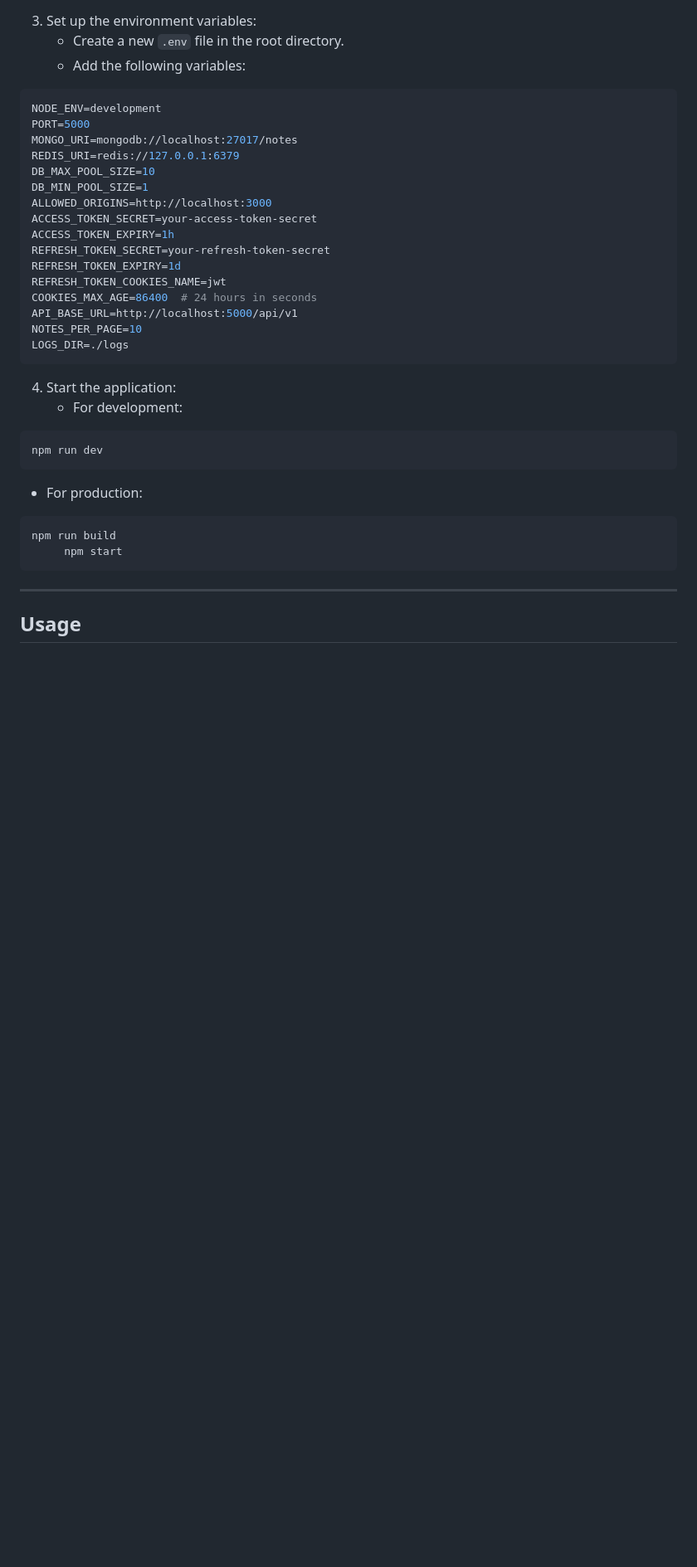
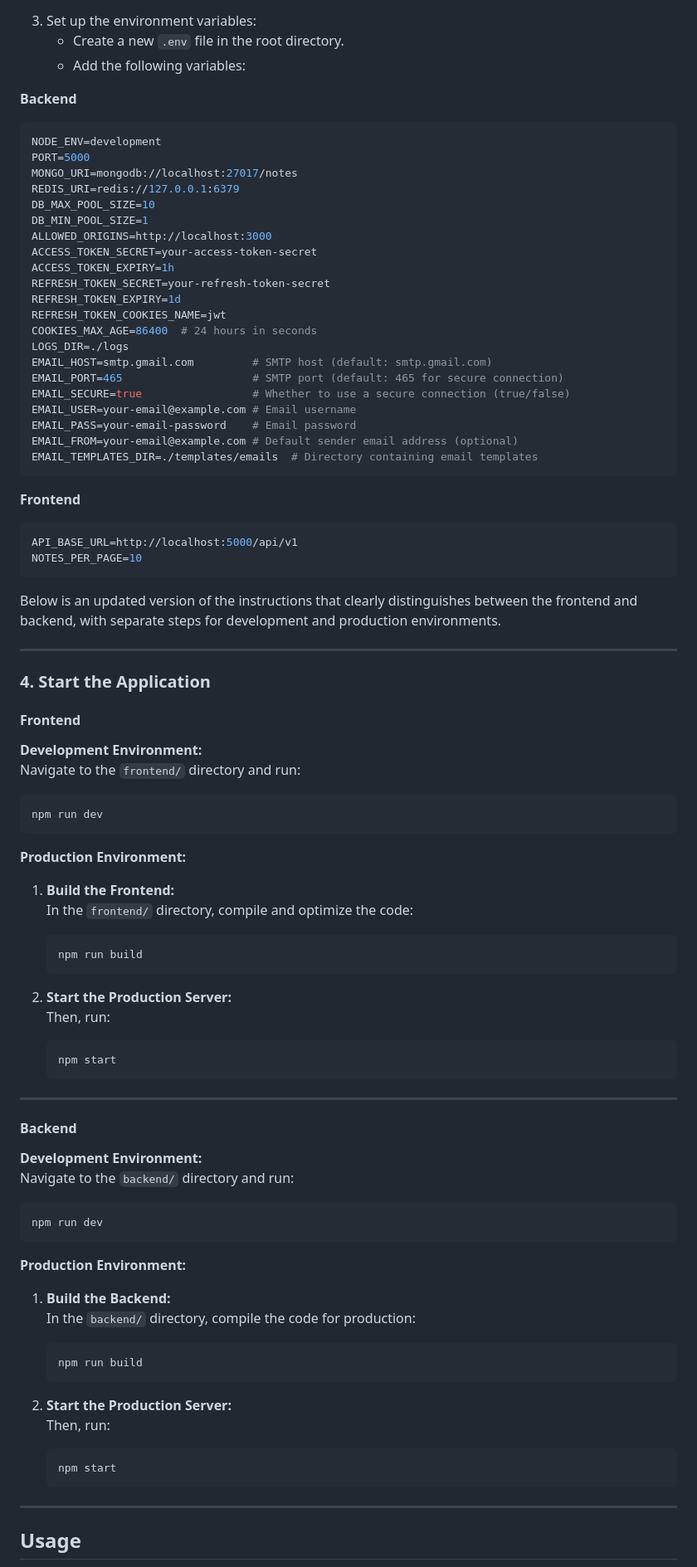
Before and after one commit to YoussefKamal098/note-verse, a Markdown page: README.md, the part around the change printed below. Shown: that part at 83% size. GitHub-like rendering; blank space fills up the shorter version.

Commit message:
docs: Update README for frontend/backend startup and env vars
- Separated instructions for frontend and backend in development and production.
- Added detailed commands for building and starting the application.
- Updated documentation for environment variable configuration.

````diff
--- a/README.md
+++ b/README.md
@@ -52,6 +52,8 @@ npm install
     - Create a new `.env` file in the root directory.
     - Add the following variables:
 
+**Backend**
+
 ```env
 NODE_ENV=development
 PORT=5000
@@ -66,24 +68,81 @@ REFRESH_TOKEN_SECRET=your-refresh-token-secret
 REFRESH_TOKEN_EXPIRY=1d
 REFRESH_TOKEN_COOKIES_NAME=jwt
 COOKIES_MAX_AGE=86400  # 24 hours in seconds
+LOGS_DIR=./logs
+EMAIL_HOST=smtp.gmail.com         # SMTP host (default: smtp.gmail.com)
+EMAIL_PORT=465                    # SMTP port (default: 465 for secure connection)
+EMAIL_SECURE=true                 # Whether to use a secure connection (true/false)
+EMAIL_USER=your-email@example.com # Email username
+EMAIL_PASS=your-email-password    # Email password
+EMAIL_FROM=your-email@example.com # Default sender email address (optional)
+EMAIL_TEMPLATES_DIR=./templates/emails  # Directory containing email templates
+```
+
+**Frontend**
+
+```env
 API_BASE_URL=http://localhost:5000/api/v1
 NOTES_PER_PAGE=10
-LOGS_DIR=./logs
 ```
 
-4. Start the application:
-    - For development:
+Below is an updated version of the instructions that clearly distinguishes between the frontend and backend, with
+separate steps for development and production environments.
 
-```shell script
+---
+
+### 4. Start the Application
+
+#### Frontend
+
+**Development Environment:**
+Navigate to the `frontend/` directory and run:
+
+```bash
 npm run dev
 ```
 
-- For production:
+**Production Environment:**
 
-```shell script
-npm run build
-     npm start
+1. **Build the Frontend:**
+   In the `frontend/` directory, compile and optimize the code:
+
+   ```bash
+   npm run build
+   ```
+
+2. **Start the Production Server:**
+   Then, run:
+
+   ```bash
+   npm start
+   ```
+
+---
+
+#### Backend
+
+**Development Environment:**
+Navigate to the `backend/` directory and run:
+
+```bash
+npm run dev
 ```
+
+**Production Environment:**
+
+1. **Build the Backend:**
+   In the `backend/` directory, compile the code for production:
+
+   ```bash
+   npm run build
+   ```
+
+2. **Start the Production Server:**
+   Then, run:
+
+   ```bash
+   npm start
+   ```
 
 ---
 
````
Also changed, not shown: other parts of README.md (+1 -0 lines).
